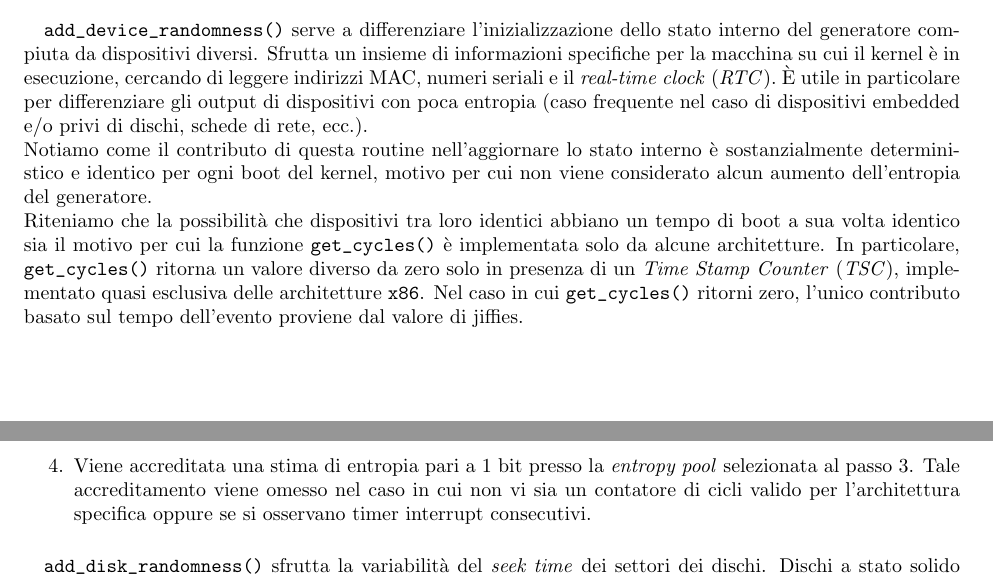
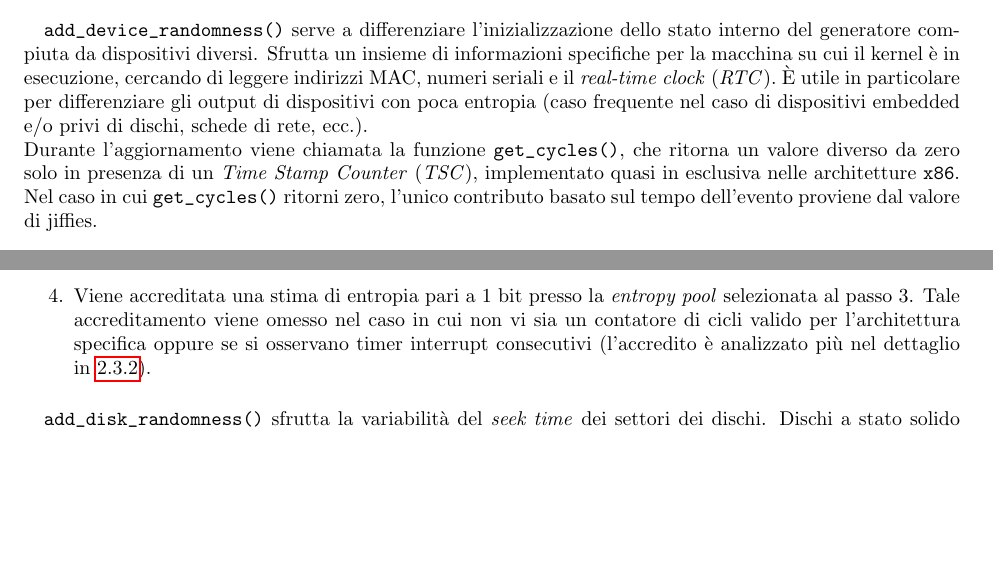
Before and after one commit to knizontes/random, a LaTeX document (LA2014_Paracone.tex): two parts of pages 10 and 11 of 27 before the commit and two parts of pages 10 and 12 of 27 after it, joined at a grey line, cut so that both start at the same text, the shorter picture padded with empty space. Compiled offline with pdfLaTeX.

```diff
--- a/LA2014_Paracone.tex
+++ b/LA2014_Paracone.tex
@@ -452,19 +452,12 @@
  il \emph{real-time clock} (\emph{RTC}).
  È utile in particolare per differenziare gli output di dispositivi con poca
  entropia (caso frequente nel caso di dispositivi embedded e/o privi di dischi,
- schede di rete, ecc.).
- \newline Notiamo come il contributo di questa routine nell'aggiornare lo
- stato interno è sostanzialmente deterministico e identico per ogni boot del kernel,
- motivo per cui non viene considerato alcun aumento dell'entropia del
- generatore. \newline
- Riteniamo che la possibilità che dispositivi tra loro identici abbiano un tempo
- di boot a sua volta identico sia il motivo per cui la funzione
- \verb+get_cycles()+ è implementata solo da alcune architetture.
- In particolare, \verb+get_cycles()+ ritorna un valore diverso da zero solo in
- presenza di un \emph{Time Stamp Counter} (\emph{TSC}), implementato
- quasi esclusiva delle architetture \verb+x86+. Nel caso in cui
- \verb+get_cycles()+ ritorni zero, l'unico contributo basato sul tempo
- dell'evento proviene dal valore di jiffies.
+ schede di rete, ecc.). \newline
+ Durante l'aggiornamento viene chiamata la funzione \verb+get_cycles()+, che
+ ritorna un valore diverso da zero solo in presenza di un \emph{Time Stamp
+ Counter} (\emph{TSC}), implementato quasi in esclusiva nelle architetture
+ \verb+x86+. Nel caso in cui \verb+get_cycles()+ ritorni zero, l'unico
+ contributo basato sul tempo dell'evento proviene dal valore di jiffies.
 
 
  \paragraph{} \verb+add_input_randomness()+ aggiunge entropia a partire dagli
@@ -521,7 +517,8 @@
    \item Viene accreditata una stima di entropia pari a 1 bit presso la
    \emph{entropy pool} selezionata al passo 3. Tale accreditamento viene omesso
    nel caso in cui non vi sia un contatore di cicli valido per l'architettura
-   specifica oppure se si osservano timer interrupt consecutivi.
+   specifica oppure se si osservano timer interrupt consecutivi (l'accredito è
+   analizzato più nel dettaglio in \ref{stimaInput}).
  \end{enumerate}
 
 
```
Also changed, not shown: LA2014_Paracone.pdf, img/fast_pool.png (added), LA2014_Paracone.tex (21 more changed lines), 3 other files.
